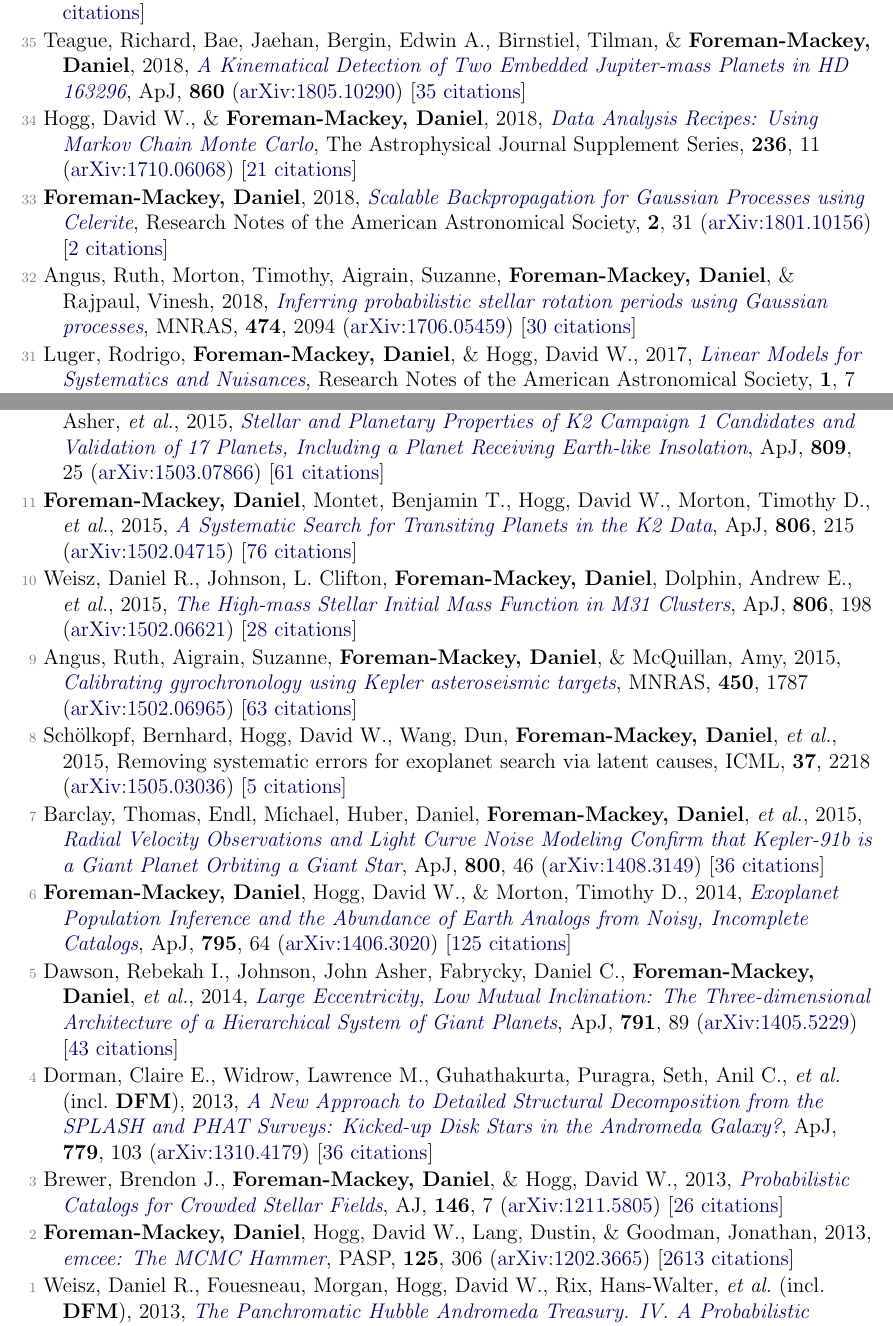
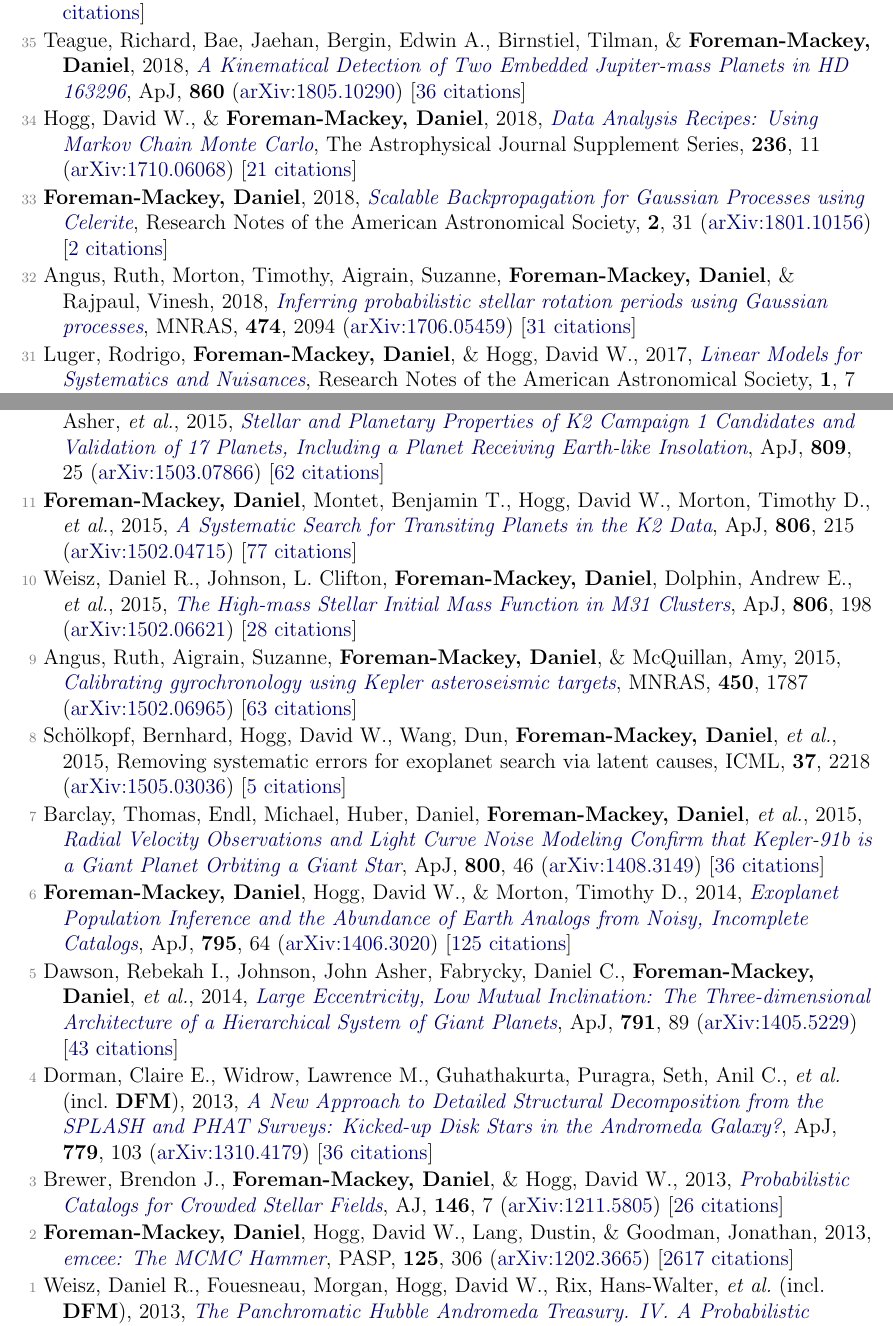
Before and after one commit to dfm/cv, a LaTeX document (pubs.tex, which reads pubs_ref.tex): two parts of pages 1 and 3 of 4, joined at a grey line, cut so that both start at the same text. Compiled offline with pdfLaTeX.

Commit message:
updating pubs [ci skip]

```diff
--- a/pubs_ref.tex
+++ b/pubs_ref.tex
@@ -12,13 +12,13 @@
 
 \item[{\color{numcolor}\scriptsize36}] Luger, Rodrigo, Kruse, Ethan, \textbf{Foreman-Mackey, Daniel}, Agol, Eric, \& Saunders, Nicholas, 2018, \doi{10.3847/1538-3881/aad230}{An Update to the EVEREST K2 Pipeline: Short Cadence, Saturated Stars, and Kepler-like Photometry Down to Kp = 15}, \aj, \textbf{156}, 99 (\arxiv{1702.05488}) [\href{http://adsabs.harvard.edu/abs/2018AJ....156...99L}{34 citations}]
 
-\item[{\color{numcolor}\scriptsize35}] Teague, Richard, Bae, Jaehan, Bergin, Edwin A., Birnstiel, Tilman, \& \textbf{Foreman-Mackey, Daniel}, 2018, \doi{10.3847/2041-8213/aac6d7}{A Kinematical Detection of Two Embedded Jupiter-mass Planets in HD 163296}, \apj, \textbf{860} (\arxiv{1805.10290}) [\href{http://adsabs.harvard.edu/abs/2018ApJ...860L..12T}{35 citations}]
+\item[{\color{numcolor}\scriptsize35}] Teague, Richard, Bae, Jaehan, Bergin, Edwin A., Birnstiel, Tilman, \& \textbf{Foreman-Mackey, Daniel}, 2018, \doi{10.3847/2041-8213/aac6d7}{A Kinematical Detection of Two Embedded Jupiter-mass Planets in HD 163296}, \apj, \textbf{860} (\arxiv{1805.10290}) [\href{http://adsabs.harvard.edu/abs/2018ApJ...860L..12T}{36 citations}]
 
 \item[{\color{numcolor}\scriptsize34}] Hogg, David W., \& \textbf{Foreman-Mackey, Daniel}, 2018, \doi{10.3847/1538-4365/aab76e}{Data Analysis Recipes: Using Markov Chain Monte Carlo}, The Astrophysical Journal Supplement Series, \textbf{236}, 11 (\arxiv{1710.06068}) [\href{http://adsabs.harvard.edu/abs/2018ApJS..236...11H}{21 citations}]
 
 \item[{\color{numcolor}\scriptsize33}] \textbf{Foreman-Mackey, Daniel}, 2018, \doi{10.3847/2515-5172/aaaf6c}{Scalable Backpropagation for Gaussian Processes using Celerite}, Research Notes of the American Astronomical Society, \textbf{2}, 31 (\arxiv{1801.10156}) [\href{http://adsabs.harvard.edu/abs/2018RNAAS...2a..31F}{2 citations}]
 
-\item[{\color{numcolor}\scriptsize32}] Angus, Ruth, Morton, Timothy, Aigrain, Suzanne, \textbf{Foreman-Mackey, Daniel}, \& Rajpaul, Vinesh, 2018, \doi{10.1093/mnras/stx2109}{Inferring probabilistic stellar rotation periods using Gaussian processes}, \mnras, \textbf{474}, 2094 (\arxiv{1706.05459}) [\href{http://adsabs.harvard.edu/abs/2018MNRAS.474.2094A}{30 citations}]
+\item[{\color{numcolor}\scriptsize32}] Angus, Ruth, Morton, Timothy, Aigrain, Suzanne, \textbf{Foreman-Mackey, Daniel}, \& Rajpaul, Vinesh, 2018, \doi{10.1093/mnras/stx2109}{Inferring probabilistic stellar rotation periods using Gaussian processes}, \mnras, \textbf{474}, 2094 (\arxiv{1706.05459}) [\href{http://adsabs.harvard.edu/abs/2018MNRAS.474.2094A}{31 citations}]
 
 \item[{\color{numcolor}\scriptsize31}] Luger, Rodrigo, \textbf{Foreman-Mackey, Daniel}, \& Hogg, David W., 2017, \doi{10.3847/2515-5172/aa96b5}{Linear Models for Systematics and Nuisances}, Research Notes of the American Astronomical Society, \textbf{1}, 7 (\arxiv{1710.11136}) [\href{http://adsabs.harvard.edu/abs/2017RNAAS...1a...7L}{3 citations}]
 
@@ -58,9 +58,9 @@
 
 \item[{\color{numcolor}\scriptsize13}] Barclay, Thomas, Quintana, Elisa V., Adams, Fred C., Ciardi, David R., \etal\ (incl.\ \textbf{DFM}), 2015, \doi{10.1088/0004-637X/809/1/7}{The Five Planets in the Kepler-296 Binary System All Orbit the Primary: A Statistical and Analytical Analysis}, \apj, \textbf{809}, 7 (\arxiv{1505.01845}) [\href{http://adsabs.harvard.edu/abs/2015ApJ...809....7B}{21 citations}]
 
-\item[{\color{numcolor}\scriptsize12}] Montet, Benjamin T., Morton, Timothy D., \textbf{Foreman-Mackey, Daniel}, Johnson, John Asher, \etal, 2015, \doi{10.1088/0004-637X/809/1/25}{Stellar and Planetary Properties of K2 Campaign 1 Candidates and Validation of 17 Planets, Including a Planet Receiving Earth-like Insolation}, \apj, \textbf{809}, 25 (\arxiv{1503.07866}) [\href{http://adsabs.harvard.edu/abs/2015ApJ...809...25M}{61 citations}]
+\item[{\color{numcolor}\scriptsize12}] Montet, Benjamin T., Morton, Timothy D., \textbf{Foreman-Mackey, Daniel}, Johnson, John Asher, \etal, 2015, \doi{10.1088/0004-637X/809/1/25}{Stellar and Planetary Properties of K2 Campaign 1 Candidates and Validation of 17 Planets, Including a Planet Receiving Earth-like Insolation}, \apj, \textbf{809}, 25 (\arxiv{1503.07866}) [\href{http://adsabs.harvard.edu/abs/2015ApJ...809...25M}{62 citations}]
 
-\item[{\color{numcolor}\scriptsize11}] \textbf{Foreman-Mackey, Daniel}, Montet, Benjamin T., Hogg, David W., Morton, Timothy D., \etal, 2015, \doi{10.1088/0004-637X/806/2/215}{A Systematic Search for Transiting Planets in the K2 Data}, \apj, \textbf{806}, 215 (\arxiv{1502.04715}) [\href{http://adsabs.harvard.edu/abs/2015ApJ...806..215F}{76 citations}]
+\item[{\color{numcolor}\scriptsize11}] \textbf{Foreman-Mackey, Daniel}, Montet, Benjamin T., Hogg, David W., Morton, Timothy D., \etal, 2015, \doi{10.1088/0004-637X/806/2/215}{A Systematic Search for Transiting Planets in the K2 Data}, \apj, \textbf{806}, 215 (\arxiv{1502.04715}) [\href{http://adsabs.harvard.edu/abs/2015ApJ...806..215F}{77 citations}]
 
 \item[{\color{numcolor}\scriptsize10}] Weisz, Daniel R., Johnson, L. Clifton, \textbf{Foreman-Mackey, Daniel}, Dolphin, Andrew E., \etal, 2015, \doi{10.1088/0004-637X/806/2/198}{The High-mass Stellar Initial Mass Function in M31 Clusters}, \apj, \textbf{806}, 198 (\arxiv{1502.06621}) [\href{http://adsabs.harvard.edu/abs/2015ApJ...806..198W}{28 citations}]
 
@@ -78,6 +78,6 @@
 
 \item[{\color{numcolor}\scriptsize3}] Brewer, Brendon J., \textbf{Foreman-Mackey, Daniel}, \& Hogg, David W., 2013, \doi{10.1088/0004-6256/146/1/7}{Probabilistic Catalogs for Crowded Stellar Fields}, \aj, \textbf{146}, 7 (\arxiv{1211.5805}) [\href{http://adsabs.harvard.edu/abs/2013AJ....146....7B}{26 citations}]
 
-\item[{\color{numcolor}\scriptsize2}] \textbf{Foreman-Mackey, Daniel}, Hogg, David W., Lang, Dustin, \& Goodman, Jonathan, 2013, \doi{10.1086/670067}{emcee: The MCMC Hammer}, \pasp, \textbf{125}, 306 (\arxiv{1202.3665}) [\href{http://adsabs.harvard.edu/abs/2013PASP..125..306F}{2613 citations}]
+\item[{\color{numcolor}\scriptsize2}] \textbf{Foreman-Mackey, Daniel}, Hogg, David W., Lang, Dustin, \& Goodman, Jonathan, 2013, \doi{10.1086/670067}{emcee: The MCMC Hammer}, \pasp, \textbf{125}, 306 (\arxiv{1202.3665}) [\href{http://adsabs.harvard.edu/abs/2013PASP..125..306F}{2617 citations}]
 
 \item[{\color{numcolor}\scriptsize1}] Weisz, Daniel R., Fouesneau, Morgan, Hogg, David W., Rix, Hans-Walter, \etal\ (incl.\ \textbf{DFM}), 2013, \doi{10.1088/0004-637X/762/2/123}{The Panchromatic Hubble Andromeda Treasury. IV. A Probabilistic Approach to Inferring the High-mass Stellar Initial Mass Function and Other Power-law Functions}, \apj, \textbf{762}, 123 (\arxiv{1211.6105}) [\href{http://adsabs.harvard.edu/abs/2013ApJ...762..123W}{28 citations}]
```
Also changed, not shown: pubs_select.tex (+3 -3 lines), pubs_summary.tex (+1 -1 lines), pubs_ref.tex (4 more changed lines), 1 other file.
